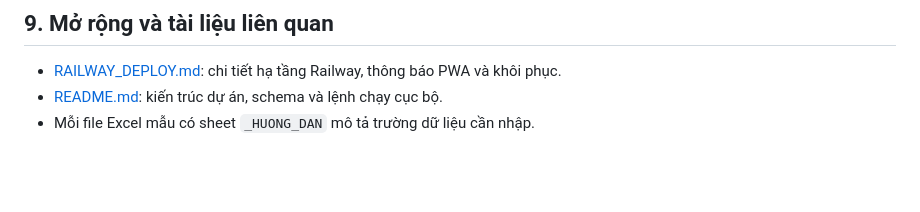
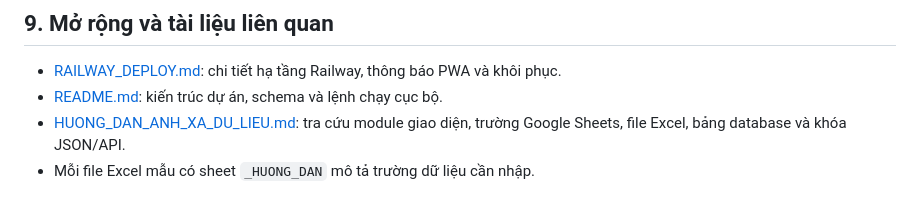
Before and after one commit to minhhung-netizen/Calida-Portfolio, a Markdown page: HUONG_DAN_VAN_HANH.md, the part around the change. GitHub-like rendering; blank space fills up the shorter version.

```diff
--- a/HUONG_DAN_VAN_HANH.md
+++ b/HUONG_DAN_VAN_HANH.md
@@ -224,4 +224,5 @@ Khi cần khôi phục:
 
 - [RAILWAY_DEPLOY.md](RAILWAY_DEPLOY.md): chi tiết hạ tầng Railway, thông báo PWA và khôi phục.
 - [README.md](README.md): kiến trúc dự án, schema và lệnh chạy cục bộ.
+- [HUONG_DAN_ANH_XA_DU_LIEU.md](HUONG_DAN_ANH_XA_DU_LIEU.md): tra cứu module giao diện, trường Google Sheets, file Excel, bảng database và khóa JSON/API.
 - Mỗi file Excel mẫu có sheet `_HUONG_DAN` mô tả trường dữ liệu cần nhập.
```
Also changed, not shown: HUONG_DAN_ANH_XA_DU_LIEU.md (added, +404 -0 lines), README.md (+4 -1 lines).
